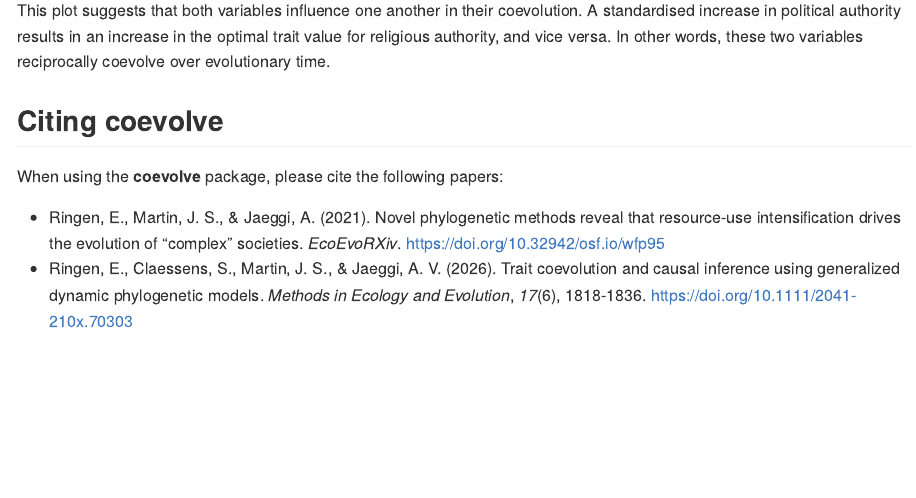
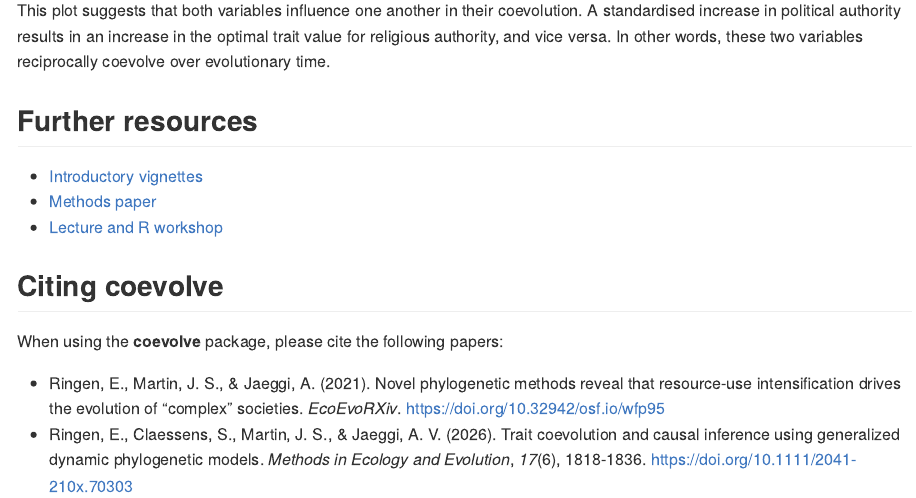
Before and after one commit to ScottClaessens/coevolve, an R Markdown document (README.Rmd): the page in a window 1100 px wide, from 2730 px down. The pictures show the output file README.md that the author committed with the source, drawn offline in the style of GitHub; badge pictures from the web are left out.

Commit message:
Update README

```diff
--- a/README.Rmd
+++ b/README.Rmd
@@ -136,6 +136,12 @@
 In other words, these two variables reciprocally coevolve over evolutionary
 time.
 
+## Further resources
+
+- [Introductory vignettes](https://scottclaessens.github.io/coevolve/articles/)
+- [Methods paper](https://doi.org/10.1111/2041-210x.70303)
+- [Lecture and R workshop](https://www.youtube.com/watch?v=9dsTeVflA1s)
+
 ## Citing coevolve
 
 When using the **coevolve** package, please cite the following papers:
```
Also changed, not shown: README.md.
